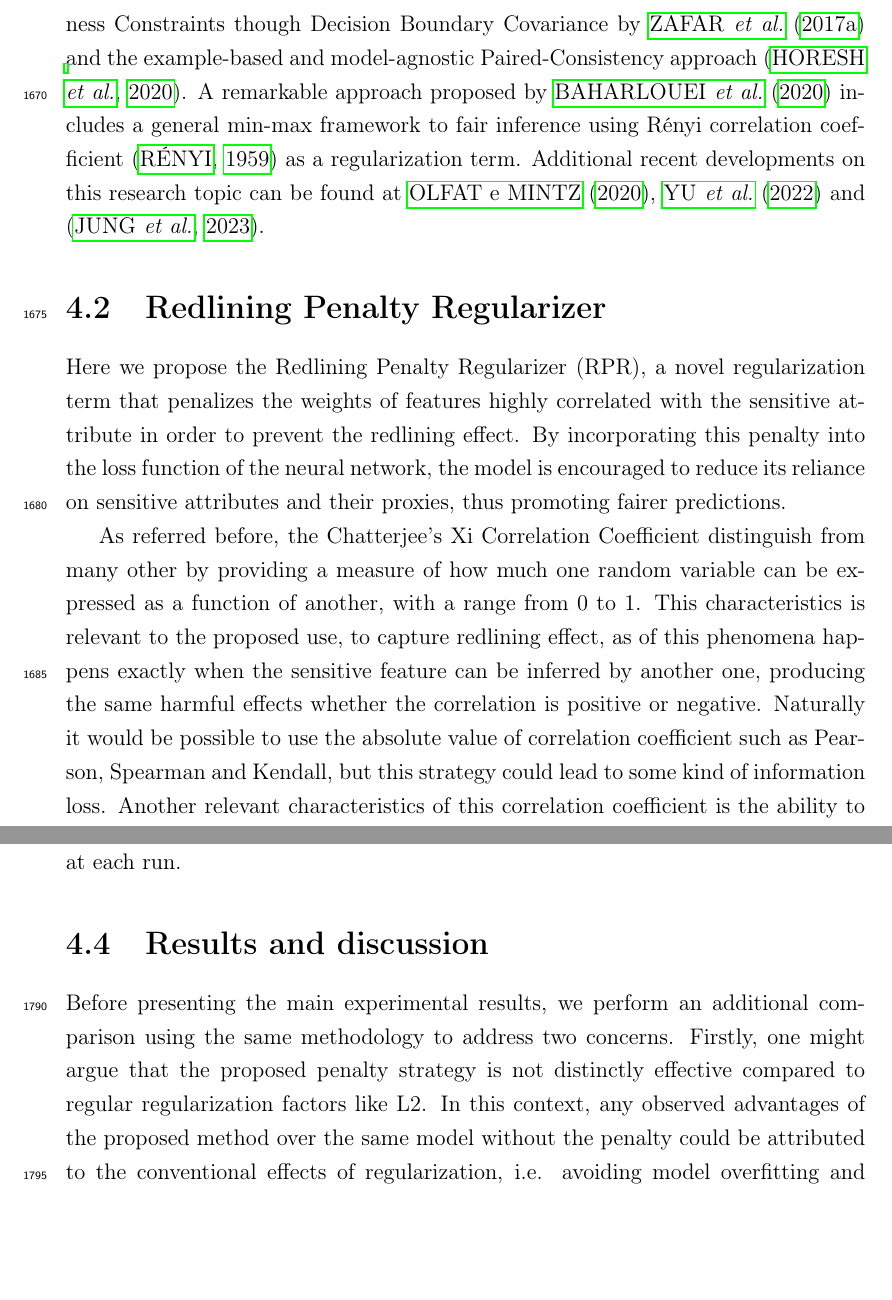
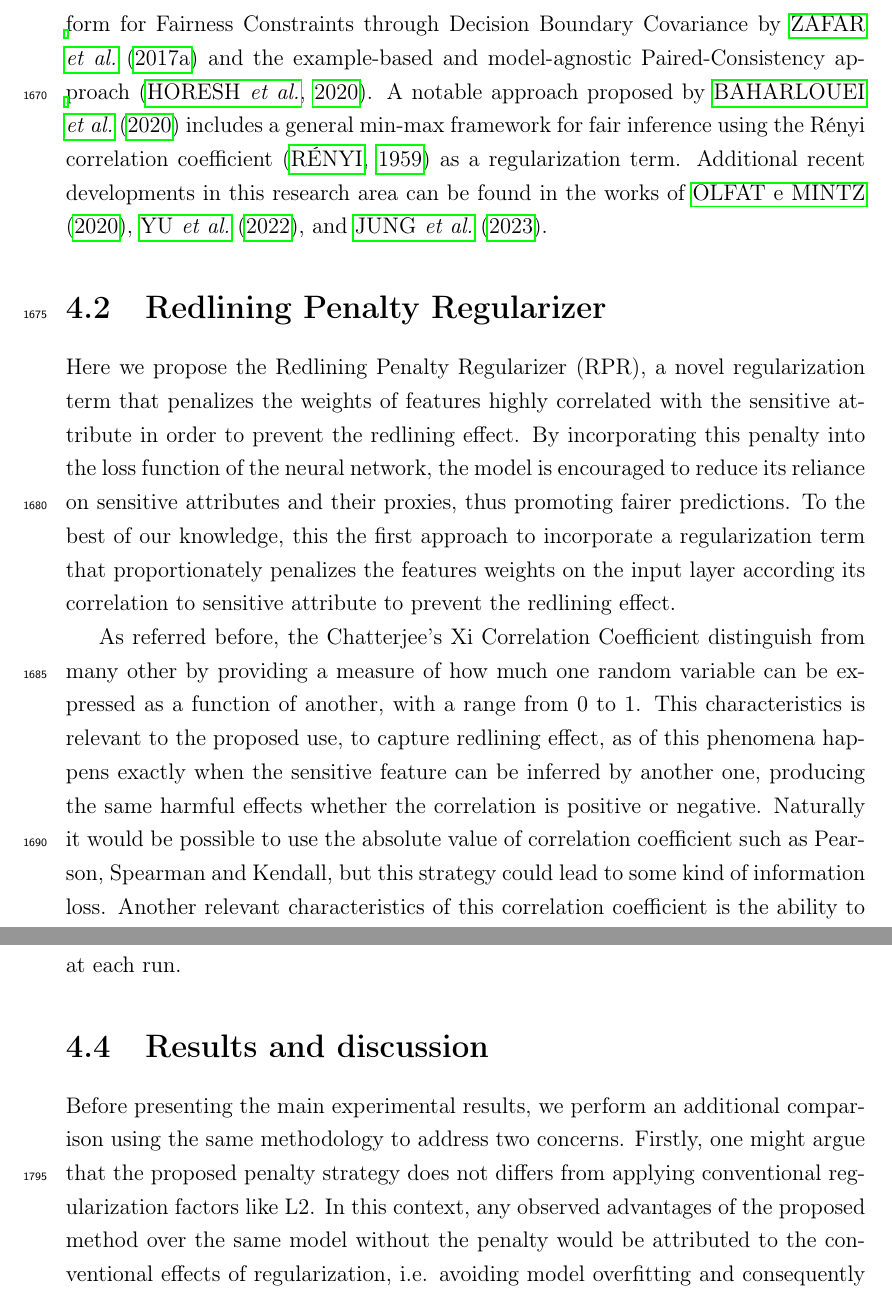
Before and after one commit to ygorcanalli/thesis, a LaTeX thesis (thesis.tex, which reads 04_redlining_penalty_regularization.tex): two parts of pages 71 and 74 of 102, joined at a grey line, cut so that both start at the same text, the shorter picture padded with empty space. Compiled offline with pdfLaTeX.

Commit message:
updating chap rpr

```diff
--- a/04_redlining_penalty_regularization.tex
+++ b/04_redlining_penalty_regularization.tex
@@ -104,12 +104,14 @@ where $\lambda$ is a scalar hyperparameter that controls the overall strength of
 
 By adding this regularization term, the optimization process aims to minimize the primary loss $L_0$ along with keeping the weights small, thereby helping to reduce the model complexity and prevent overfitting. The gradient descent updates for the weights will be adjusted to account for the regularization term, effectively shrinking the weights during the training process.
 
-Although there are many fair machine learning techniques are base on imposed constraints in order to achieve reasonable values under some fairness definitions and metrics~\citep{Mehrabi2019,caton2023,Hort2023}, the format of imposing this constraints as a regularization factor is under explored. One foundational fairness techniques, the Prejudice Remover Regularizer~\citep{Kamishima2012}, achieve this objective by measuring and penalizing the indirect prejudice through a \textit{prejudice index} along with a L2 regularization. Relevant regularization approaches to fair machine learning includes the dual form for Fairness Constraints though Decision Boundary Covariance by \cite{Zafar2017b} and the example-based and model-agnostic Paired-Consistency approach~\citep{Horesh2020}. A remarkable approach proposed by \cite{Baharlouei2020} includes a general min-max framework to fair inference using Rényi correlation coefficient~\citep{Renyi1959} as a regularization term. Additional recent developments on this research topic can be found at \cite{Olfat2020}, \cite{Yu2022} and \citep{jung2023}.
+Although many fair machine learning techniques are based on imposing constraints to achieve reasonable values under specific fairness definitions and metrics~\citep{Mehrabi2019,caton2023,Hort2023}, the approach of integrating these constraints as regularization factors remains underexplored. One foundational fairness technique, the Prejudice Remover Regularizer~\citep{Kamishima2012}, accomplishes this objective by measuring and penalizing indirect prejudice through a \textit{prejudice index} alongside an L2 regularization.
+
+Relevant regularization approaches to fair machine learning include the dual form for Fairness Constraints through Decision Boundary Covariance by \cite{Zafar2017b} and the example-based and model-agnostic Paired-Consistency approach~\citep{Horesh2020}. A notable approach proposed by \cite{Baharlouei2020} includes a general min-max framework for fair inference using the Rényi correlation coefficient~\citep{Renyi1959} as a regularization term. Additional recent developments in this research area can be found in the works of \cite{Olfat2020}, \cite{Yu2022}, and \cite{jung2023}.
 
 
 \section{Redlining Penalty Regularizer}
 
-Here we propose the Redlining Penalty Regularizer (RPR), a novel regularization term that penalizes the weights of features highly correlated with the sensitive attribute in order to prevent the redlining effect. By incorporating this penalty into the loss function of the neural network, the model is encouraged to reduce its reliance on sensitive attributes and their proxies, thus promoting fairer predictions.
+Here we propose the Redlining Penalty Regularizer (RPR), a novel regularization term that penalizes the weights of features highly correlated with the sensitive attribute in order to prevent the redlining effect. By incorporating this penalty into the loss function of the neural network, the model is encouraged to reduce its reliance on sensitive attributes and their proxies, thus promoting fairer predictions. To the best of our knowledge, this the first approach to incorporate a regularization term that proportionately penalizes the features weights on the input layer according its correlation to sensitive attribute to prevent the redlining effect.
 
 As referred before, the Chatterjee's Xi Correlation Coefficient distinguish from many other by providing a measure of how much one random variable can be expressed as a function of another, with a range from $0$ to $1$. This characteristics is relevant to the proposed use, to capture redlining effect, as of this phenomena happens exactly when the sensitive feature can be inferred by another one, producing the same harmful effects whether the correlation is positive or negative. Naturally it would be possible to use the absolute value of correlation coefficient such as Pearson, Spearman and Kendall, but this strategy could lead to some kind of information loss. Another relevant characteristics of this correlation coefficient is the ability to capture sophisticated non-linearities, including non-monotonic ones, and the effects of noise on variable's distribution, conditions frequently present in proxy feature relationships.
 
@@ -171,5 +173,5 @@ For all datasets, the data preparation process is the same, one-hot encoding for
 
 \section{Results and discussion}
 
-Before presenting the main experimental results, we perform an additional comparison using the same methodology to address two concerns. Firstly, one might argue that the proposed penalty strategy is not distinctly effective compared to regular regularization factors like L2. In this context, any observed advantages of the proposed method over the same model without the penalty could be attributed to the conventional effects of regularization, i.e. avoiding model overfitting and consequently improving fitness values. Therefore, we compare the proposed strategy not only with an MLP baseline but also with the same MLP using standard L2 regularization across all network layers, optimized using the ranges specified in Table\ref{tab:hyperparameters_rpr}.
+Before presenting the main experimental results, we perform an additional comparison using the same methodology to address two concerns. Firstly, one might argue that the proposed penalty strategy does not differs from applying conventional regularization factors like L2. In this context, any observed advantages of the proposed method over the same model without the penalty would be attributed to the conventional effects of regularization, i.e. avoiding model overfitting and consequently improving fitness values. Therefore, we compare the proposed strategy not only with an MLP baseline but also with the same MLP under standard L2 regularization across all network layers, optimized using the ranges specified in Table\ref{tab:hyperparameters_rpr}.
 
```
Also changed, not shown: 04_redlining_penalty_regularization.tex (10 more changed lines).
